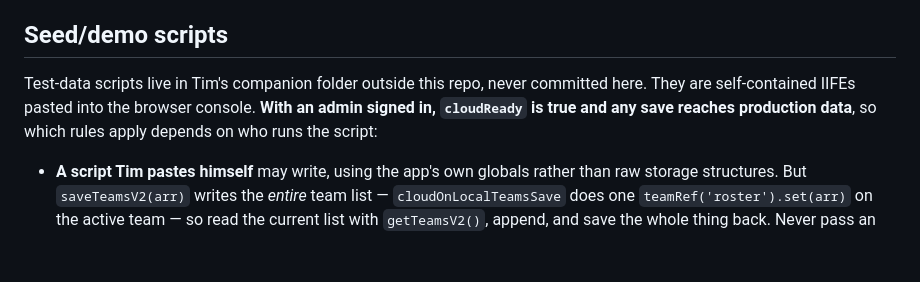
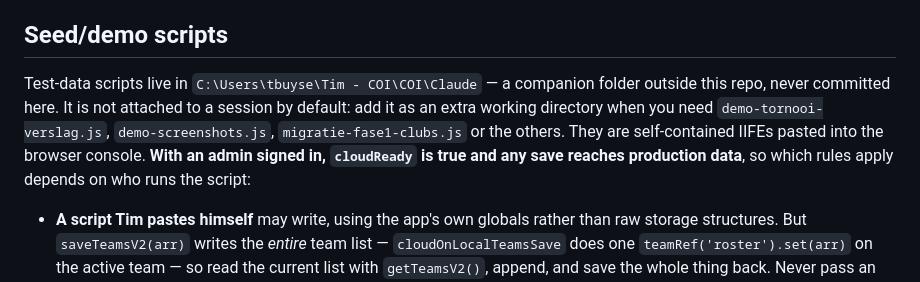
Before and after one commit to timbuyse/MatchDelegate, a Markdown page: CLAUDE.md, the part around the change. Drawn GitHub-style; blank space fills up the shorter version.

Commit message:
Vermeld waar de console-scripts staan
Sessies startten vroeger in de begeleidende map, waardoor die scripts
altijd binnen bereik lagen. Sinds ze per project in de eigen repomap
starten, is dat niet meer vanzelfsprekend: het pad staat er nu bij, met
de opmerking dat je die map als extra werkmap moet toevoegen wanneer je
er een nodig hebt.

Co-Authored-By: Claude Opus 5 <noreply@anthropic.com>

```diff
--- a/CLAUDE.md
+++ b/CLAUDE.md
@@ -58,7 +58,7 @@ Key globals, with the file that defines them: `dbAll`, `dbSave`, `dbDel`, `getTe
 
 ## Seed/demo scripts
 
-Test-data scripts live in Tim's companion folder outside this repo, never committed here. They are self-contained IIFEs pasted into the browser console. **With an admin signed in, `cloudReady` is true and any save reaches production data**, so which rules apply depends on who runs the script:
+Test-data scripts live in `C:\Users\tbuyse\Tim - COI\COI\Claude` — a companion folder outside this repo, never committed here. It is not attached to a session by default: add it as an extra working directory when you need `demo-tornooi-verslag.js`, `demo-screenshots.js`, `migratie-fase1-clubs.js` or the others. They are self-contained IIFEs pasted into the browser console. **With an admin signed in, `cloudReady` is true and any save reaches production data**, so which rules apply depends on who runs the script:
 
 - **A script Tim pastes himself** may write, using the app's own globals rather than raw storage structures. But `saveTeamsV2(arr)` writes the *entire* team list — `cloudOnLocalTeamsSave` does one `teamRef('roster').set(arr)` on the active team — so read the current list with `getTeamsV2()`, append, and save the whole thing back. Never pass an array holding only the test team.
 - **A script run to test something during development** must not save at all: no `dbSave`, `dbDel`, `saveTeamsV2`, `saveTournaments`, or anything touching `teamRef(...).set()`. Build state in memory and stub the reads instead. UI handlers save too (`lineupTap()` → `planPauseSub()` → `dbSave()`), so read a handler before calling it or neutralise the saves first (`const _s = dbSave; dbSave = async () => {};`). A local server on port 5501 still runs as Tim's signed-in account — this has destroyed a real roster once.
```
